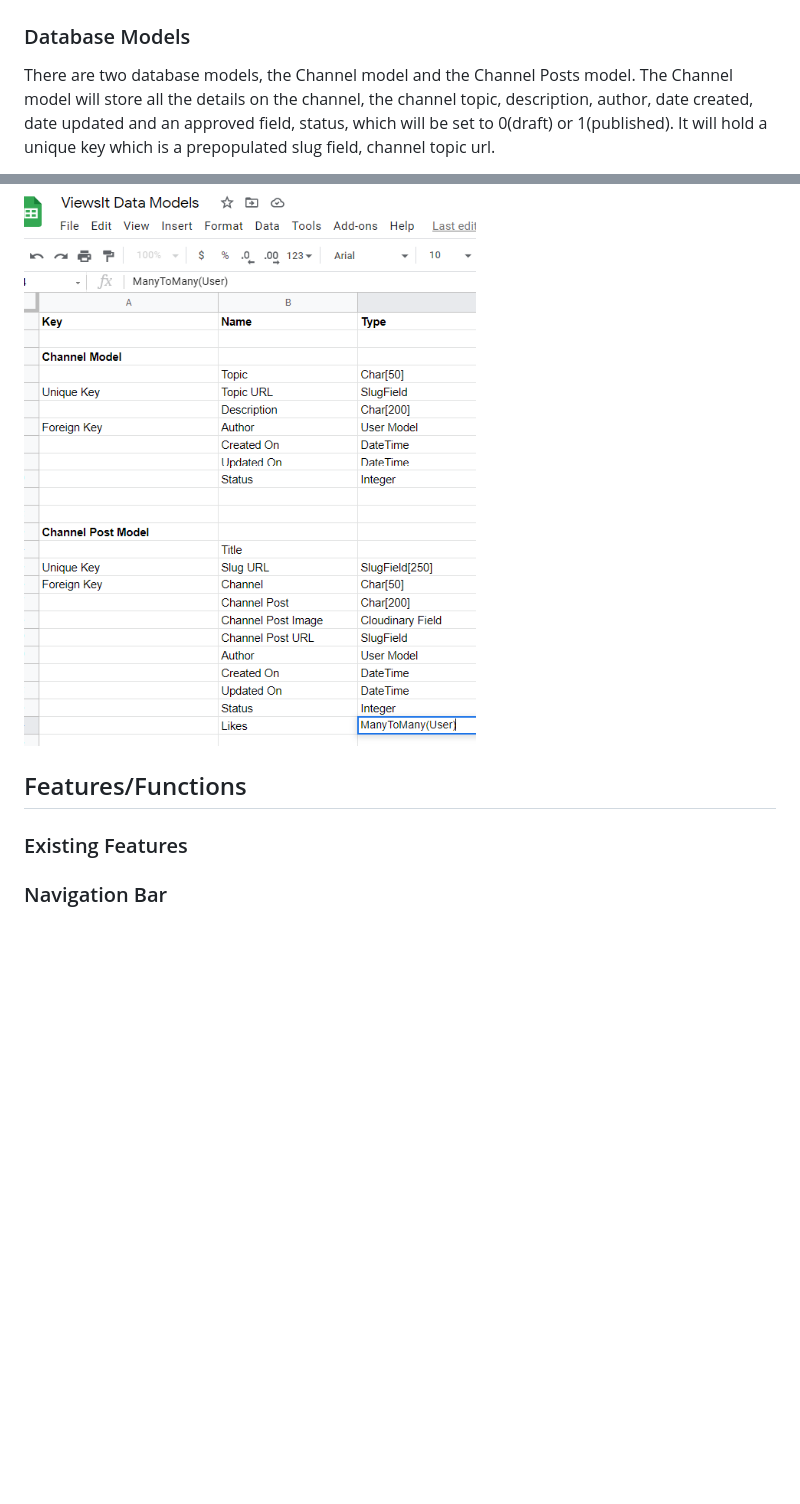
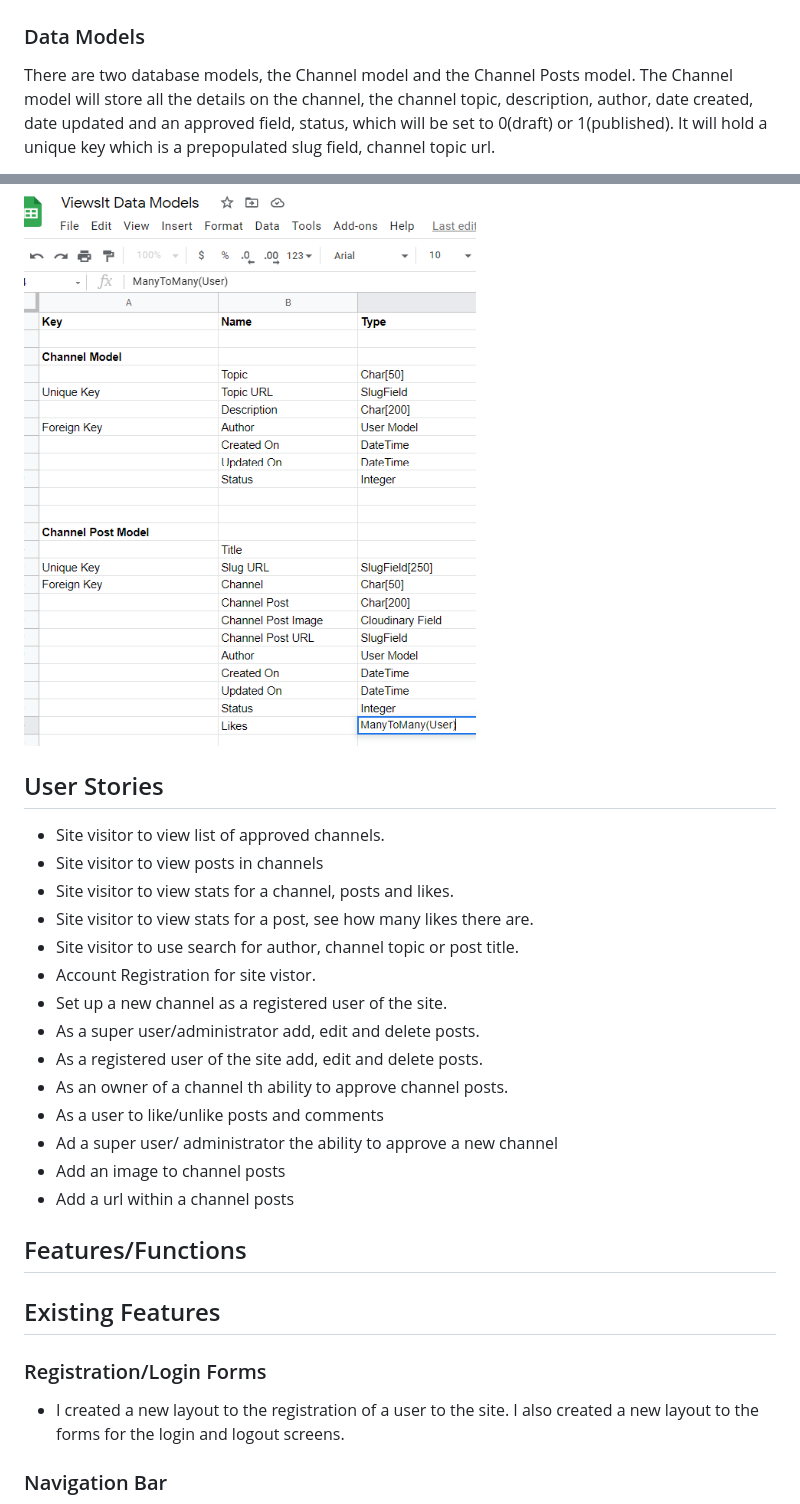
Before and after one commit to Catrionamcd/ViewsIt-Site, a Markdown page: README.md, 2 parts joined by grey strips. Drawn GitHub-style; blank space fills up the shorter version.

```diff
--- a/README.md
+++ b/README.md
@@ -14,16 +15,35 @@ When designing the look and feel of the site I looked to Reddit and Facebook and
 ![Channel Post Mobile](assets/images/ViewsIt-Post-Mobile.png)
 
 
-### Database Models
+### Data Models
 There are two database models, the Channel model and the Channel Posts model. The Channel model will store all the details on the channel, the channel topic, description, author, date created, date updated and an approved field, status, which will be set to 0(draft) or 1(published). It will hold a unique key which is a prepopulated slug field, channel topic url.
 
 The Channel Posts model will store all of the details on the post attached to a channel, the post title, post description, post image, post url/link for more information on the post, author, date created, updated date and an approve field. It will hold a unique key which is comprised of the post title and the current date/time. It also holds the channel topic and has on delete cascade so that when a channel is deleted by the channel author all of the posts attached to this chanel will also be deleted automatically.
 
 ![Data Model](assets/images/ViewsIt-Data-Model.png)
+## User Stories
+* Site visitor to view list of approved channels.
+* Site visitor to view posts in channels
+* Site visitor to view stats for a channel, posts and likes.
+* Site visitor to view stats for a post, see how many likes there are.
+* Site visitor to use search for author, channel topic or post title.
+* Account Registration for site vistor.
+* Set up a new channel as a registered user of the site.
+* As a super user/administrator add, edit and delete posts.
+* As a registered user of the site add, edit and delete posts.
+* As an owner of a channel th ability to approve channel posts.
+* As a user to like/unlike posts and comments
+* Ad a super user/ administrator the ability to approve a new channel
+* Add an image to channel posts
+* Add a url within a channel posts
+
 
 ## Features/Functions
 
-### Existing Features
+## Existing Features
+
+### Registration/Login Forms
+* I created a new layout to the registration of a user to the site. I also created a new layout to the forms for the login and logout screens.
 
 ### Navigation Bar
 
```
Also changed, not shown: other parts of README.md (+29 -57 lines), assets/images/ViewsIt-Desktop.png (added), assets/images/ViewsIt-Multi-Device.png (added).
